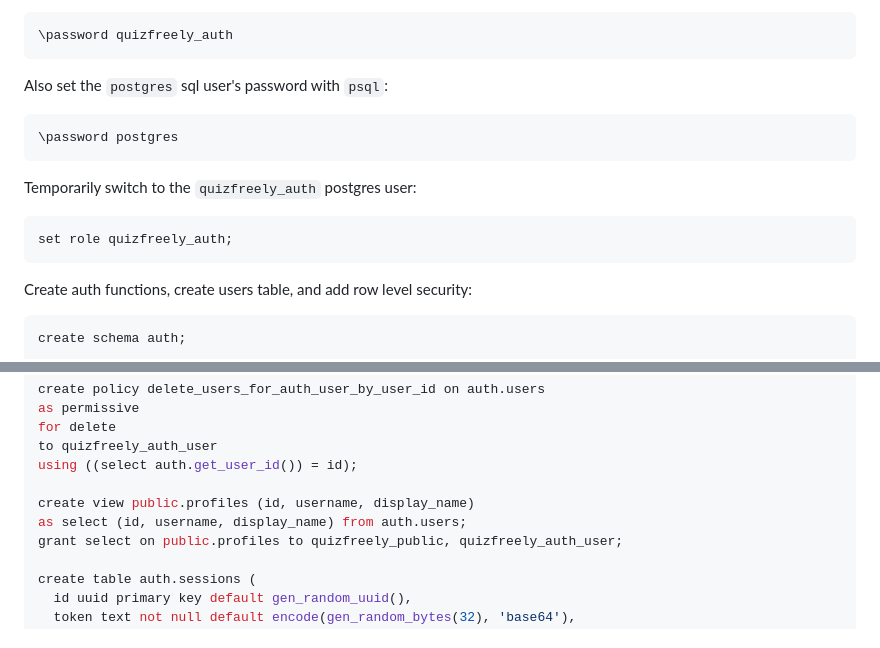
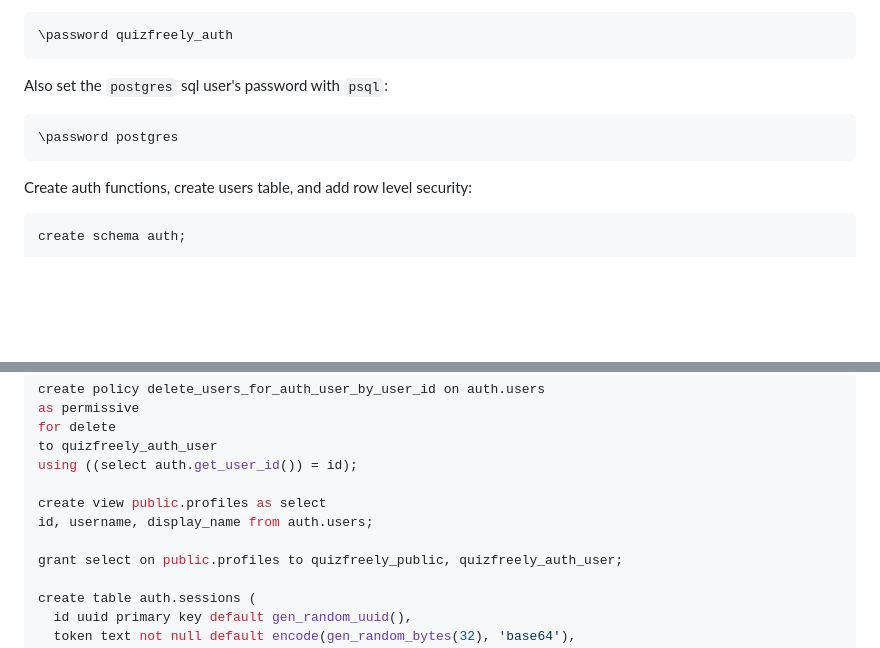
Before and after one commit to ehanahamed/quizfreely, a Markdown page: api/quizfreely-db.md, 2 parts joined by grey strips. Rendered like a GitHub page; blank space fills up the shorter version.

Commit message:
fix db setup

````diff
--- a/api/quizfreely-db.md
+++ b/api/quizfreely-db.md
@@ -50,11 +50,6 @@ Also set the `postgres` sql user's password with `psql`:
 \password postgres
 ```
 
-Temporarily switch to the `quizfreely_auth` postgres user:
-```sql
-set role quizfreely_auth;
-```
-
 Create auth functions, create users table, and add row level security:
 ```sql
 create schema auth;
@@ -98,8 +93,9 @@ for delete
 to quizfreely_auth_user
 using ((select auth.get_user_id()) = id);
 
-create view public.profiles (id, username, display_name)
-as select (id, username, display_name) from auth.users;
+create view public.profiles as select
+id, username, display_name from auth.users;
+
 grant select on public.profiles to quizfreely_public, quizfreely_auth_user;
 
 create table auth.sessions (
````
